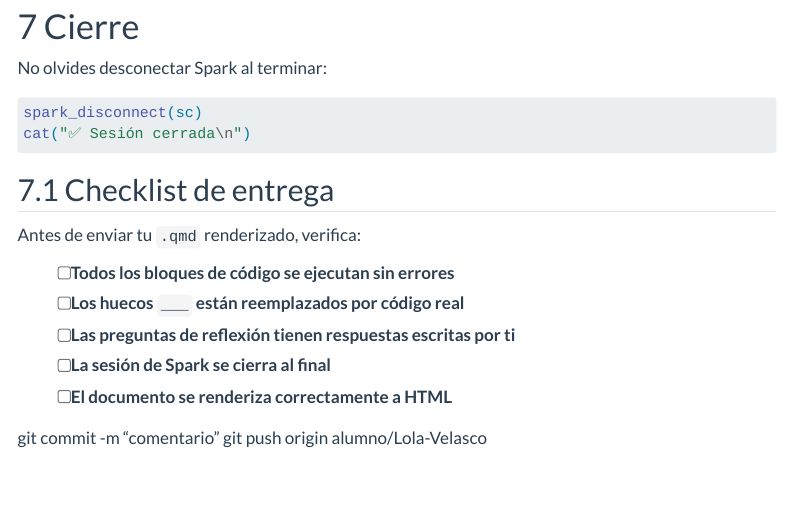
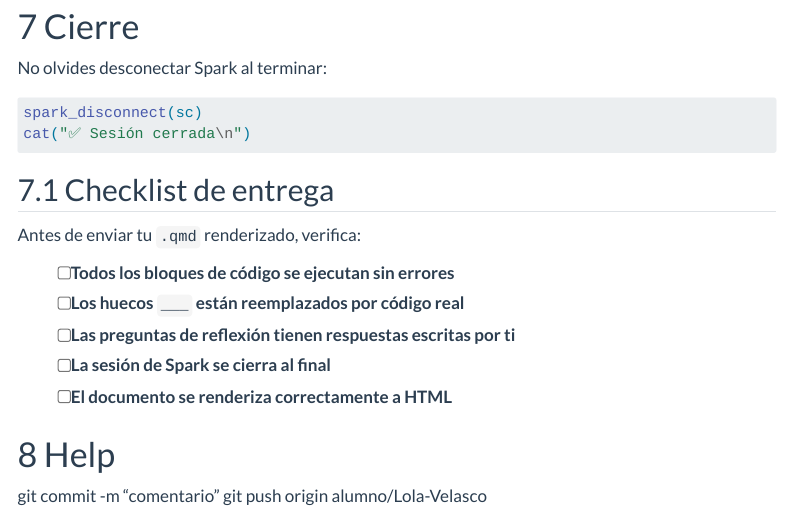
Before and after one commit to calote/sparklyr-intro, a Quarto document (taller_sparklyr.qmd): the page in a window 1100 px wide, from 17420 px down. Rendered offline with R 4.5, knitr and Pandoc in place of Quarto, with nearby package versions; some code elsewhere in the file could not run offline; menus at the side of the page are left out.

Commit message:
intento push verde 2.0

```diff
--- a/taller_sparklyr.qmd
+++ b/taller_sparklyr.qmd
@@ -1255,6 +1255,7 @@ Antes de enviar tu `.qmd` renderizado, verifica:
 
 
 
+# Help
 
 git commit -m "comentario"
 git push origin alumno/Lola-Velasco
```
